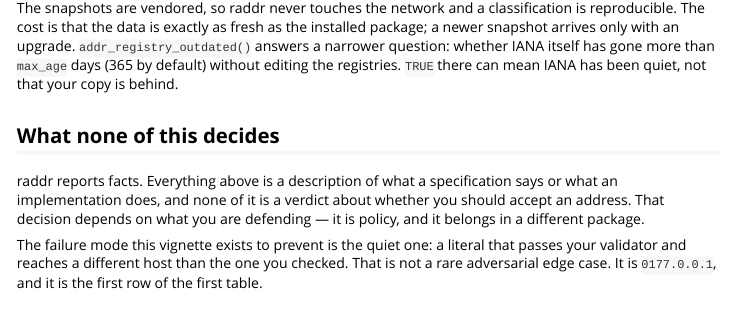
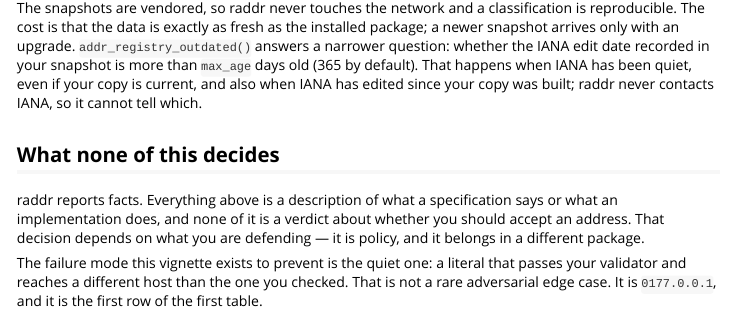
Before and after one commit to bart-turczynski/raddr, an R Markdown document (vignettes/edge-cases.Rmd): the page in a window 1100 px wide, from 5660 px down. Rendered offline with R 4.5, knitr and Pandoc, with nearby package versions; some code elsewhere in the file could not run offline.

Commit message:
docs: keep both causes of a TRUE from addr_registry_outdated()
From review: the first wording ruled out the case where the installed
copy really is behind. TRUE means the recorded IANA edit date is older
than max_age; that happens when IANA has been quiet and also when the
copy is behind, and raddr never contacts IANA, so it cannot tell which.
- The help page leads with what TRUE means (title included);
- "No refresh" says an upgrade helps only when a newer IANA edit has
  been released;
- the "Unknown is not fresh" section and "staleness guard" lose their
  freshness framing;
- the vignette and NEWS keep both causes.

Refs: RADD-poetjkbw

Co-Authored-By: Claude Opus 5.5 <noreply@anthropic.com>

```diff
--- a/vignettes/edge-cases.Rmd
+++ b/vignettes/edge-cases.Rmd
@@ -288,9 +288,11 @@ addr_registry_outdated()
 The snapshots are vendored, so raddr never touches the network and a
 classification is reproducible. The cost is that the data is exactly as fresh as
 the installed package; a newer snapshot arrives only with an upgrade.
-`addr_registry_outdated()` answers a narrower question: whether IANA itself has
-gone more than `max_age` days (365 by default) without editing the registries.
-`TRUE` there can mean IANA has been quiet, not that your copy is behind.
+`addr_registry_outdated()` answers a narrower question: whether the IANA edit
+date recorded in your snapshot is more than `max_age` days old (365 by default).
+That happens when IANA has been quiet, even if your copy is current, and also
+when IANA has edited since your copy was built; raddr never contacts IANA, so it
+cannot tell which.
 
 ## What none of this decides
 
```
Also changed, not shown: NEWS.md (+4 -3 lines), R/registry.R (+21 -16 lines), 1 other file.
